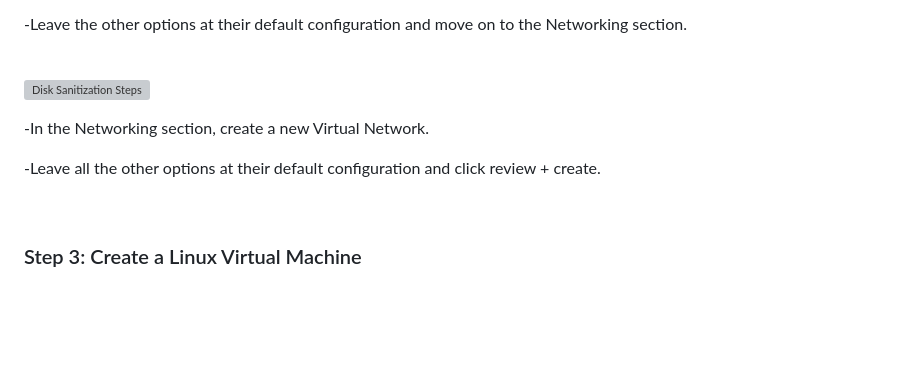
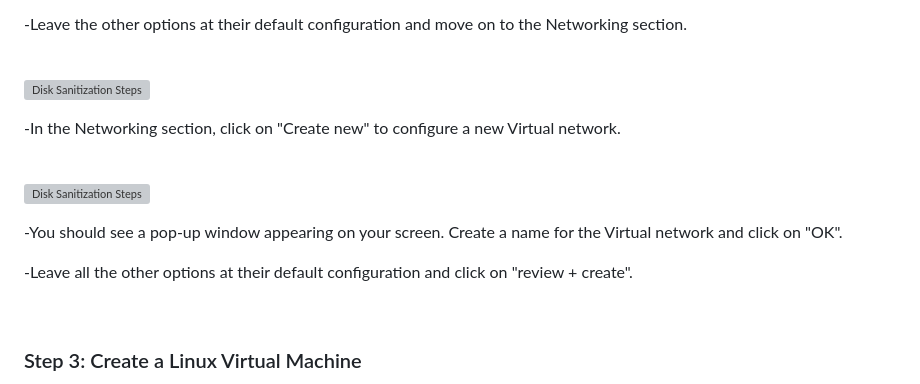
Before and after one commit to YohanLB09/azure-vm-network-analysis-part1-prereqs, a Markdown page: README.md, the part around one of its changes. Drawn GitHub-style; blank space fills up the shorter version; grey boxes are pictures that could not be loaded.

```diff
--- a/README.md
+++ b/README.md
@@ -77,8 +77,17 @@ In this tutorial, we will create a Ressource Group and configure 2 Virtual Machi
 </p>
 <p>
--In the Networking section, create a new Virtual Network.
+-In the Networking section, click on "Create new" to configure a new Virtual network.
+</p>
+<br />
 
--Leave all the other options at their default configuration and click review + create.
+
+<p>
+<img src="" height="80%" width="80%" alt="Disk Sanitization Steps"/>
+</p>
+<p>
+-You should see a pop-up window appearing on your screen. Create a name for the Virtual network and click on "OK".
+
+-Leave all the other options at their default configuration and click on "review + create".
 </p>
 <br />
 
```
Also changed, not shown: other parts of README.md (+1 -1 lines).
